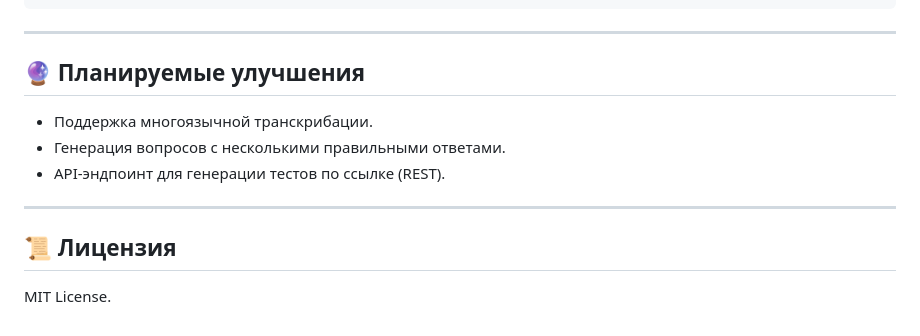
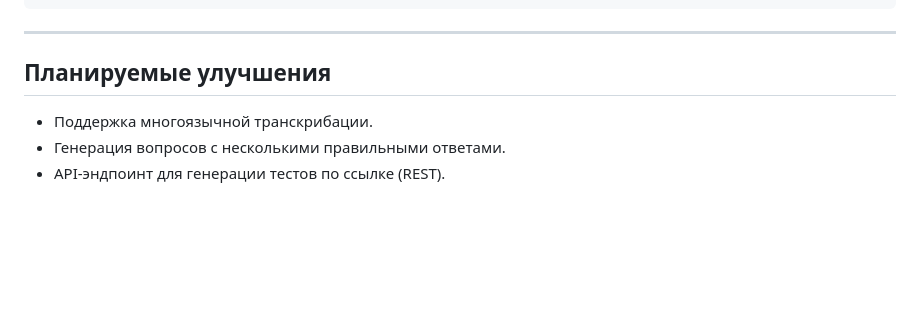
Before and after one commit to usualcarl/smartsuraq, a Markdown page: README.md, the part around the change printed below. Drawn GitHub-style; blank space fills up the shorter version.

```diff
--- a/README.md
+++ b/README.md
@@ -127,13 +127,8 @@ quiz_data = generate_quiz(transcribed_text, num_questions=5, num_answers=4)
 
 ---
 
-## 🔮 Планируемые улучшения
+## Планируемые улучшения
 
 - Поддержка многоязычной транскрибации.
 - Генерация вопросов с несколькими правильными ответами.
 - API-эндпоинт для генерации тестов по ссылке (REST).
-
----
-
-## 📜 Лицензия
-MIT License.
```
Also changed, not shown: other parts of README.md (+6 -6 lines).
